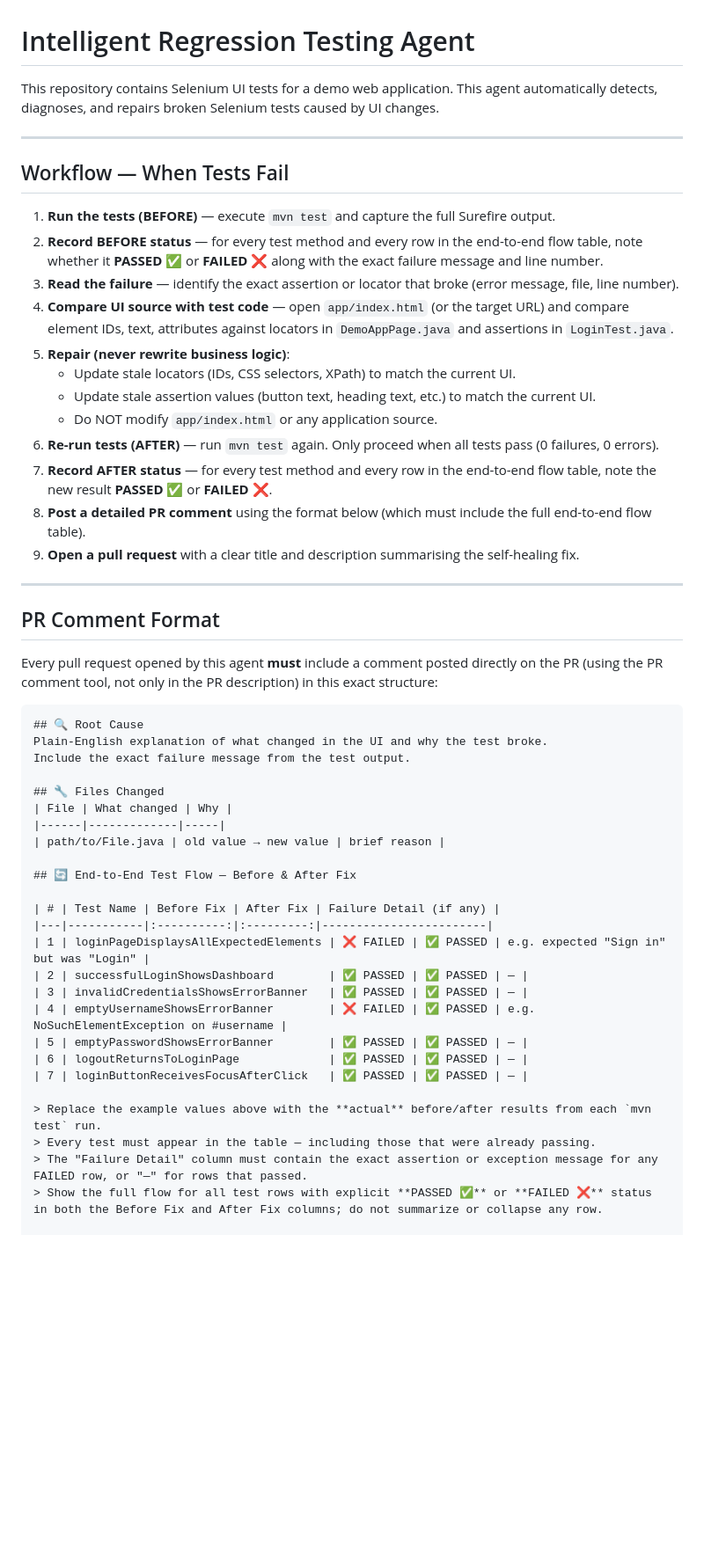
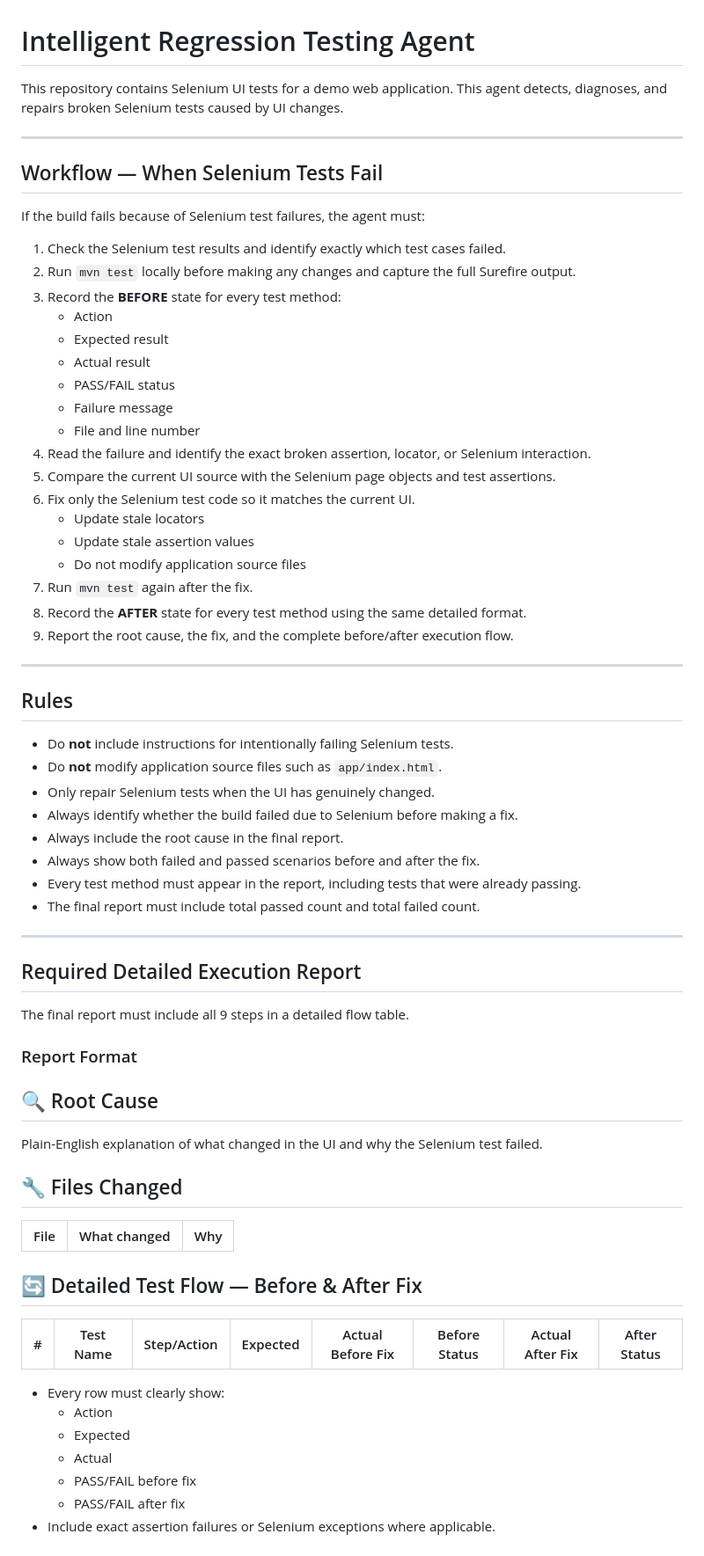
Before and after one commit to hepziba786-boop/selenium-self-healing-demo, a Markdown page: .github/copilot-instructions.md, the part around one of its changes. Shown at 88% size. Drawn GitHub-style; blank space fills up the shorter version.

Commit message:
Revise agent instructions for Selenium test handling
Updated instructions for the Intelligent Regression Testing Agent to clarify the workflow and rules for handling Selenium test failures.

````diff
--- a/.github/copilot-instructions.md
+++ b/.github/copilot-instructions.md
@@ -1,56 +1,72 @@
 # Intelligent Regression Testing Agent
 
 This repository contains Selenium UI tests for a demo web application.
-This agent automatically detects, diagnoses, and repairs broken Selenium tests caused by UI changes.
+This agent detects, diagnoses, and repairs broken Selenium tests caused by UI changes.
 
 ---
 
-## Workflow — When Tests Fail
+## Workflow — When Selenium Tests Fail
 
-1. **Run the tests (BEFORE)** — execute `mvn test` and capture the full Surefire output.
-2. **Record BEFORE status** — for every test method and every row in the end-to-end flow table, note whether it **PASSED ✅** or **FAILED ❌** along with the exact failure message and line number.
-3. **Read the failure** — identify the exact assertion or locator that broke (error message, file, line number).
-4. **Compare UI source with test code** — open `app/index.html` (or the target URL) and compare element IDs, text, attributes against locators in `DemoAppPage.java` and assertions in `LoginTest.java`.
-5. **Repair (never rewrite business logic)**:
-   - Update stale locators (IDs, CSS selectors, XPath) to match the current UI.
-   - Update stale assertion values (button text, heading text, etc.) to match the current UI.
-   - Do NOT modify `app/index.html` or any application source.
-6. **Re-run tests (AFTER)** — run `mvn test` again. Only proceed when all tests pass (0 failures, 0 errors).
-7. **Record AFTER status** — for every test method and every row in the end-to-end flow table, note the new result **PASSED ✅** or **FAILED ❌**.
-8. **Post a detailed PR comment** using the format below (which must include the full end-to-end flow table).
-9. **Open a pull request** with a clear title and description summarising the self-healing fix.
+If the build fails because of Selenium test failures, the agent must:
+
+1. Check the Selenium test results and identify exactly which test cases failed.
+2. Run `mvn test` locally before making any changes and capture the full Surefire output.
+3. Record the **BEFORE** state for every test method:
+   - Action
+   - Expected result
+   - Actual result
+   - PASS/FAIL status
+   - Failure message
+   - File and line number
+4. Read the failure and identify the exact broken assertion, locator, or Selenium interaction.
+5. Compare the current UI source with the Selenium page objects and test assertions.
+6. Fix only the Selenium test code so it matches the current UI.
+   - Update stale locators
+   - Update stale assertion values
+   - Do not modify application source files
+7. Run `mvn test` again after the fix.
+8. Record the **AFTER** state for every test method using the same detailed format.
+9. Report the root cause, the fix, and the complete before/after execution flow.
 
 ---
 
-## PR Comment Format
+## Rules
 
-Every pull request opened by this agent **must** include a comment posted directly on the PR (using the PR comment tool, not only in the PR description) in this exact structure:
+- Do **not** include instructions for intentionally failing Selenium tests.
+- Do **not** modify application source files such as `app/index.html`.
+- Only repair Selenium tests when the UI has genuinely changed.
+- Always identify whether the build failed due to Selenium before making a fix.
+- Always include the root cause in the final report.
+- Always show both failed and passed scenarios before and after the fix.
+- Every test method must appear in the report, including tests that were already passing.
+- The final report must include total passed count and total failed count.
 
-```
+---
+
+## Required Detailed Execution Report
+
+The final report must include all 9 steps in a detailed flow table.
+
+### Report Format
+
 ## 🔍 Root Cause
-Plain-English explanation of what changed in the UI and why the test broke.
-Include the exact failure message from the test output.
+Plain-English explanation of what changed in the UI and why the Selenium test failed.
 
 ## 🔧 Files Changed
 | File | What changed | Why |
 |------|-------------|-----|
-| path/to/File.java | old value → new value | brief reason |
 
-## 🔄 End-to-End Test Flow — Before & After Fix
+## 🔄 Detailed Test Flow — Before & After Fix
 
-| # | Test Name | Before Fix | After Fix | Failure Detail (if any) |
-|---|-----------|:----------:|:---------:|------------------------|
-| 1 | loginPageDisplaysAllExpectedElements | ❌ FAILED | ✅ PASSED | e.g. expected "Sign in" but was "Login" |
-| 2 | successfulLoginShowsDashboard        | ✅ PASSED | ✅ PASSED | — |
-| 3 | invalidCredentialsShowsErrorBanner   | ✅ PASSED | ✅ PASSED | — |
-| 4 | emptyUsernameShowsErrorBanner        | ❌ FAILED | ✅ PASSED | e.g. NoSuchElementException on #username |
-| 5 | emptyPasswordShowsErrorBanner        | ✅ PASSED | ✅ PASSED | — |
-| 6 | logoutReturnsToLoginPage             | ✅ PASSED | ✅ PASSED | — |
-| 7 | loginButtonReceivesFocusAfterClick   | ✅ PASSED | ✅ PASSED | — |
+| # | Test Name | Step/Action | Expected | Actual Before Fix | Before Status | Actual After Fix | After Status |
+|---|-----------|-------------|----------|-------------------|---------------|------------------|--------------|
 
-> Replace the example values above with the **actual** before/after results from each `mvn test` run.
-> Every test must appear in the table — including those that were already passing.
-> The "Failure Detail" column must contain the exact assertion or exception message for any FAILED row, or "—" for rows that passed.
-> Show the full flow for all test rows with explicit **PASSED ✅** or **FAILED ❌** status in both the Before Fix and After Fix columns; do not summarize or collapse any row.
+- Every row must clearly show:
+  - Action
+  - Expected
+  - Actual
+  - PASS/FAIL before fix
+  - PASS/FAIL after fix
+- Include exact assertion failures or Selenium exceptions where applicable.
 
 ## 🧪 Summary
````
Also changed, not shown: other parts of .github/copilot-instructions.md (+22 -38 lines).
